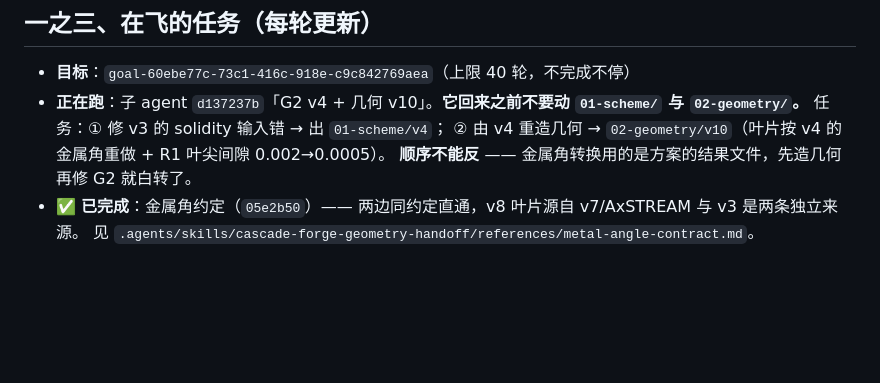
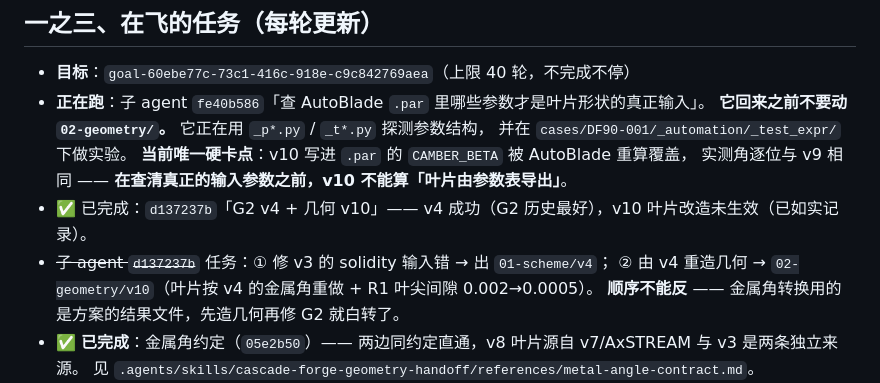
Before and after one commit to WenOwen/turtbo-agent, a Markdown page: cases/DF90-001/PLAN.md, the part around the change. Drawn GitHub-style; blank space fills up the shorter version.

Commit message:
docs(case): 计划更新在飞任务与当前唯一硬卡点

```diff
--- a/cases/DF90-001/PLAN.md
+++ b/cases/DF90-001/PLAN.md
@@ -70,7 +70,13 @@ R1 出口 -28.52…-64.51 对 -60.53；S1 出口 -12.98…-16.45 对 -2.43）。
 ## 一之三、在飞的任务（每轮更新）
 
 - **目标**：`goal-60ebe77c-73c1-416c-918e-c9c842769aea`（上限 40 轮，不完成不停）
-- **正在跑**：子 agent `d137237b`「G2 v4 + 几何 v10」。**它回来之前不要动 `01-scheme/` 与 `02-geometry/`。**
+- **正在跑**：子 agent `fe40b586`「查 AutoBlade `.par` 里哪些参数才是叶片形状的真正输入」。
+  **它回来之前不要动 `02-geometry/`。** 它正在用 `_p*.py` / `_t*.py` 探测参数结构，
+  并在 `cases/DF90-001/_automation/_test_expr/` 下做实验。
+  **当前唯一硬卡点**：v10 写进 `.par` 的 `CAMBER_BETA` 被 AutoBlade 重算覆盖，
+  实测角逐位与 v9 相同 —— **在查清真正的输入参数之前，v10 不能算「叶片由参数表导出」**。
+- ✅ 已完成：`d137237b`「G2 v4 + 几何 v10」—— v4 成功（G2 历史最好），v10 叶片改造未生效（已如实记录）。
+- ~~子 agent `d137237b`~~
   任务：① 修 v3 的 solidity 输入错 → 出 `01-scheme/v4`；
   ② 由 v4 重造几何 → `02-geometry/v10`（叶片按 v4 的金属角重做 + R1 叶尖间隙 0.002→0.0005）。
   **顺序不能反** —— 金属角转换用的是方案的结果文件，先造几何再修 G2 就白转了。
```
